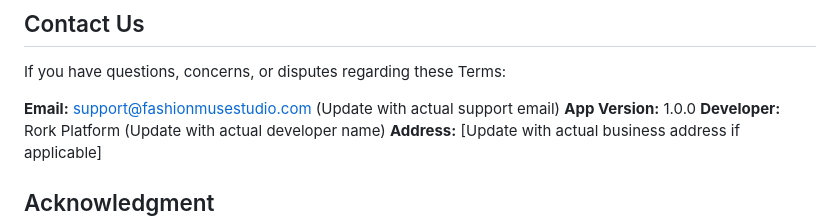
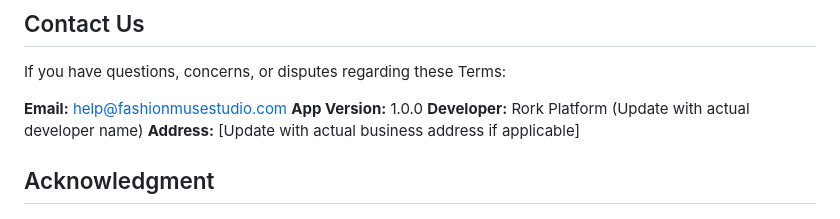
Before and after one commit to ivnad95/rork-fashion-muse-studio-last, a Markdown page: TERMS_OF_SERVICE.md, the part around the change. Rendered like a GitHub page.

Commit message:
Update TERMS_OF_SERVICE.md
Co-authored-by: Copilot <175728472+Copilot@users.noreply.github.com>

```diff
--- a/TERMS_OF_SERVICE.md
+++ b/TERMS_OF_SERVICE.md
@@ -277,7 +277,7 @@ We shall not be liable for any failure or delay in performance due to circumstan
 
 If you have questions, concerns, or disputes regarding these Terms:
 
-**Email:** support@fashionmusestudio.com (Update with actual support email)
+**Email:** help@fashionmusestudio.com
 **App Version:** 1.0.0
 **Developer:** Rork Platform (Update with actual developer name)
 **Address:** [Update with actual business address if applicable]
```
